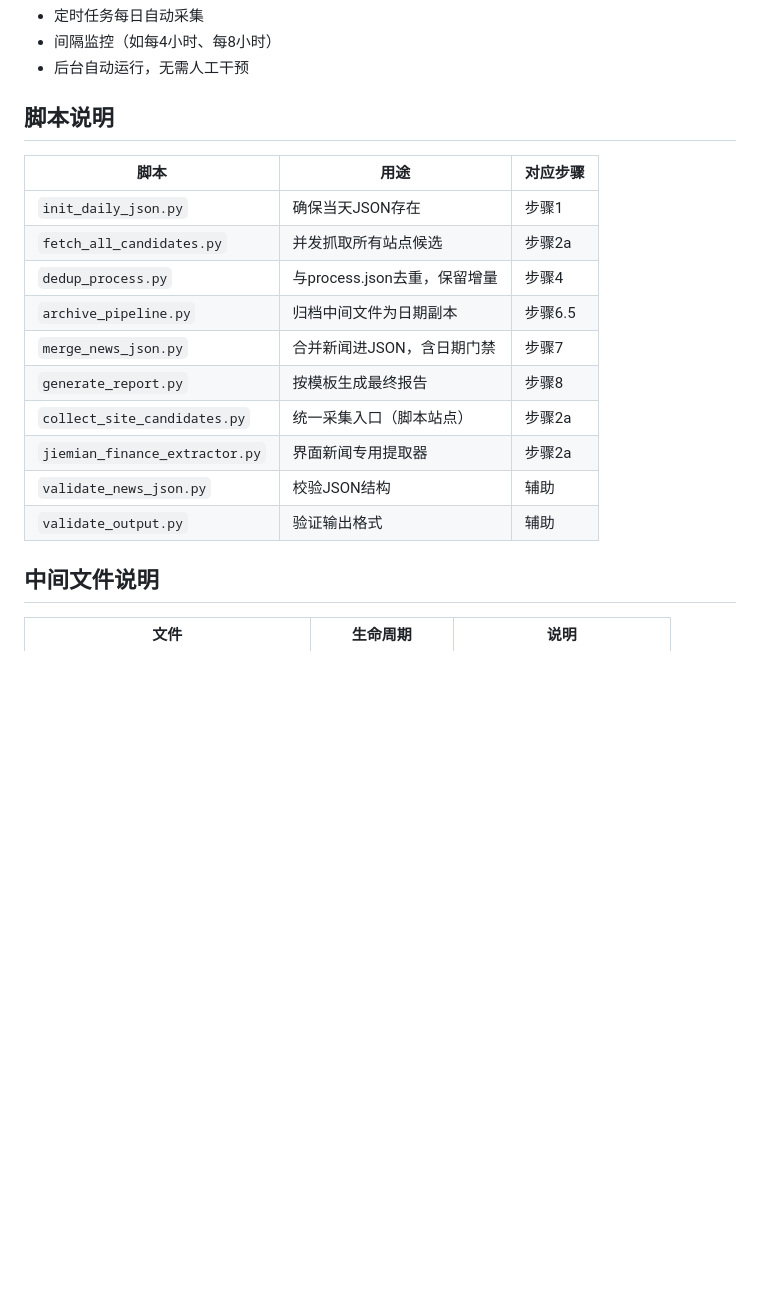
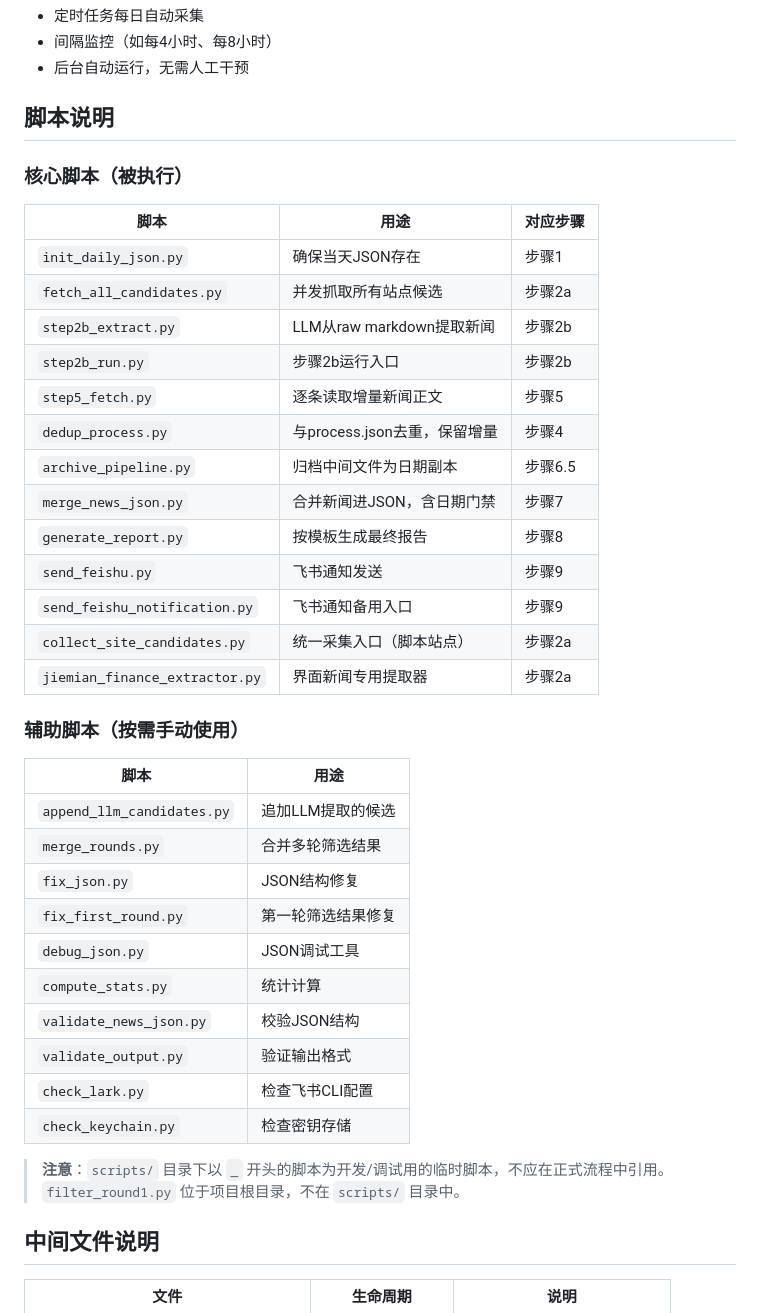
Before and after one commit to babyowen/claude-skills, a Markdown page: bank-news-collector/SKILL.md, the part around the change. Drawn GitHub-style; blank space fills up the shorter version.

Commit message:
optimize bank-news-collector: update script reference table to match actual directory

```diff
--- a/bank-news-collector/SKILL.md
+++ b/bank-news-collector/SKILL.md
@@ -329,18 +329,41 @@ curl -s "https://r.jina.ai/https://目标URL" --max-time 30
 
 ## 脚本说明
 
+### 核心脚本（被执行）
+
 | 脚本 | 用途 | 对应步骤 |
 |------|------|----------|
 | `init_daily_json.py` | 确保当天JSON存在 | 步骤1 |
 | `fetch_all_candidates.py` | 并发抓取所有站点候选 | 步骤2a |
+| `step2b_extract.py` | LLM从raw markdown提取新闻 | 步骤2b |
+| `step2b_run.py` | 步骤2b运行入口 | 步骤2b |
+| `step5_fetch.py` | 逐条读取增量新闻正文 | 步骤5 |
 | `dedup_process.py` | 与process.json去重，保留增量 | 步骤4 |
 | `archive_pipeline.py` | 归档中间文件为日期副本 | 步骤6.5 |
 | `merge_news_json.py` | 合并新闻进JSON，含日期门禁 | 步骤7 |
 | `generate_report.py` | 按模板生成最终报告 | 步骤8 |
+| `send_feishu.py` | 飞书通知发送 | 步骤9 |
+| `send_feishu_notification.py` | 飞书通知备用入口 | 步骤9 |
 | `collect_site_candidates.py` | 统一采集入口（脚本站点） | 步骤2a |
 | `jiemian_finance_extractor.py` | 界面新闻专用提取器 | 步骤2a |
-| `validate_news_json.py` | 校验JSON结构 | 辅助 |
-| `validate_output.py` | 验证输出格式 | 辅助 |
+
+### 辅助脚本（按需手动使用）
+
+| 脚本 | 用途 |
+|------|------|
+| `append_llm_candidates.py` | 追加LLM提取的候选 |
+| `merge_rounds.py` | 合并多轮筛选结果 |
+| `fix_json.py` | JSON结构修复 |
+| `fix_first_round.py` | 第一轮筛选结果修复 |
+| `debug_json.py` | JSON调试工具 |
+| `compute_stats.py` | 统计计算 |
+| `validate_news_json.py` | 校验JSON结构 |
+| `validate_output.py` | 验证输出格式 |
+| `check_lark.py` | 检查飞书CLI配置 |
+| `check_keychain.py` | 检查密钥存储 |
+
+> **注意**：`scripts/` 目录下以 `_` 开头的脚本为开发/调试用的临时脚本，不应在正式流程中引用。
+> `filter_round1.py` 位于项目根目录，不在 `scripts/` 目录中。
 
 ## 中间文件说明
 
```
